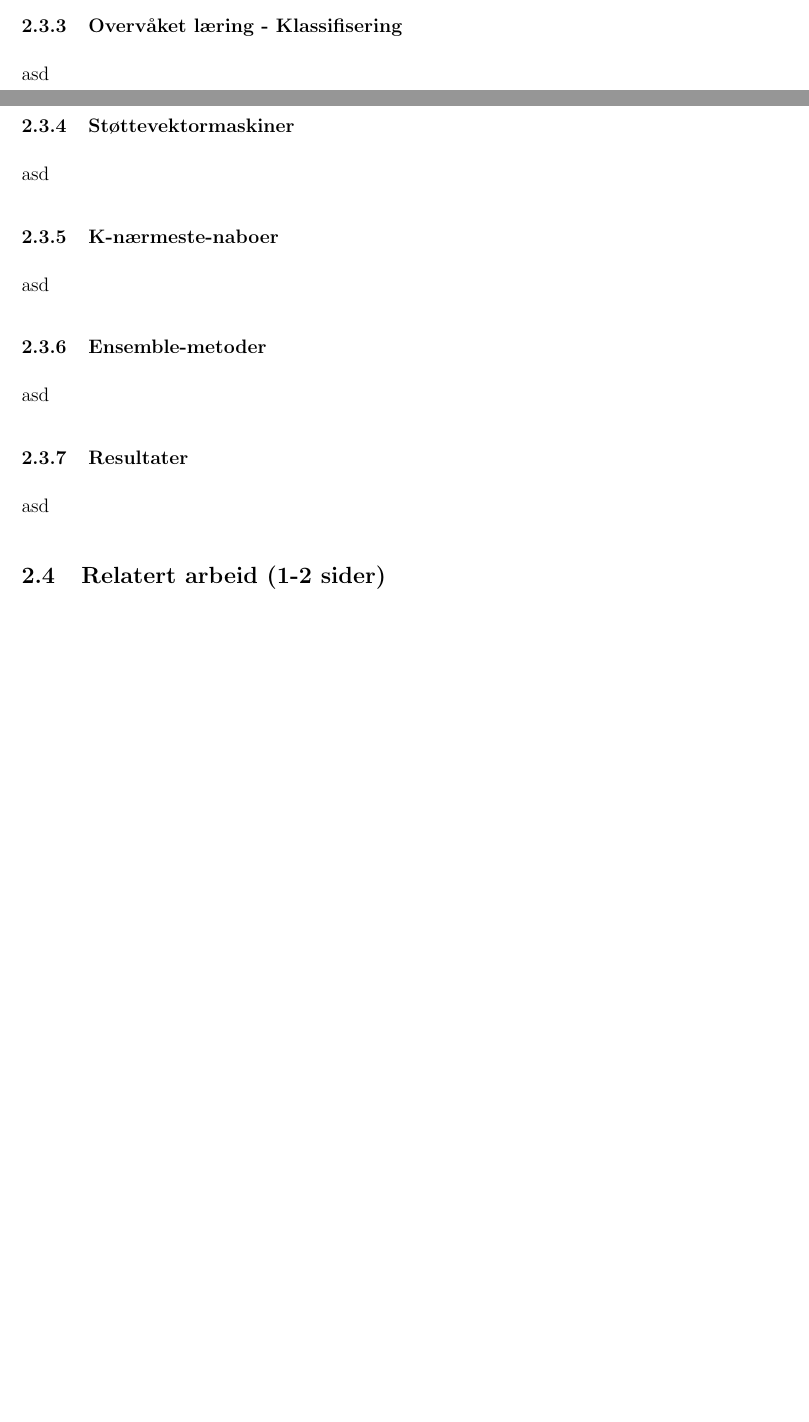
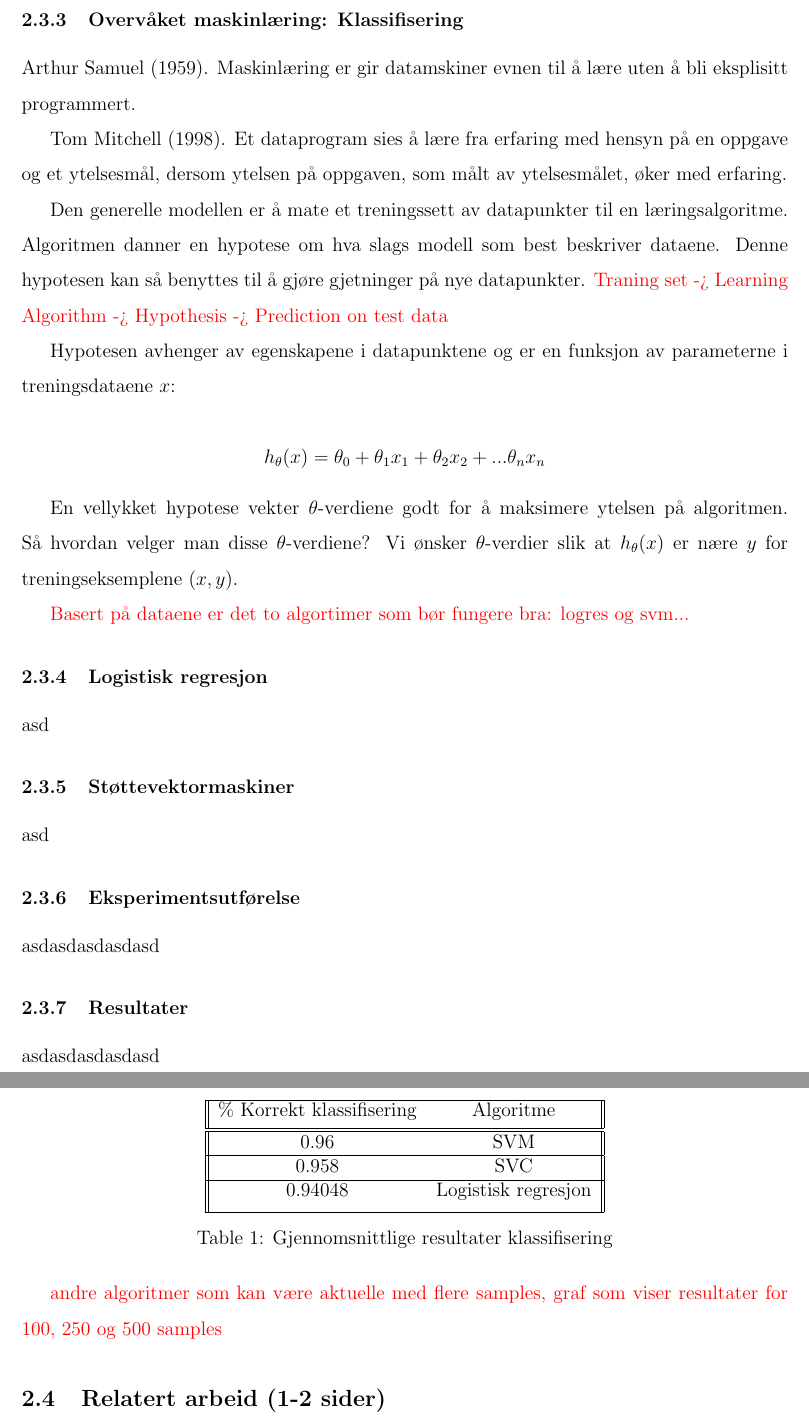
Before and after one commit to flaket/Master-Thesis, a LaTeX thesis (Master Thesis Latex/thesis.tex, which reads Master Thesis Latex/chapter02.tex): two parts of pages 11 and 12 of 17 before the commit and two parts of pages 13 and 14 of 19 after it, joined at a grey line, cut so that both start at the same text, the shorter picture padded with empty space. Compiled offline with pdfLaTeX; a missing bibliography style is replaced by a similar one.

Commit message:
Begynt på matematikken

```diff
--- a/Master Thesis Latex/chapter02.tex
+++ b/Master Thesis Latex/chapter02.tex
@@ -38,4 +46,3 @@ Idéen fungerer! Detaljer og data.
 \subsubsection{Data-prosessering}
 Hente data fra sensoren. Hva slags type data? Hva må gjøres av preprossesering? Valg av algoritmer.
 
-\subsubsection{Overvåket læring - Klassifisering}
@@ -42,19 +58,52 @@ Hente data fra sensoren. Hva slags type data? Hva må gjøres av preprossesering
+\subsubsection{Overvåket maskinlæring: Klassifisering}
+Arthur Samuel (1959). Maskinlæring er gir datamskiner evnen til å lære uten å bli eksplisitt programmert.
+
+Tom Mitchell (1998). Et dataprogram sies å lære fra erfaring med hensyn på en oppgave og et ytelsesmål, dersom ytelsen på oppgaven, som målt av ytelsesmålet, øker med erfaring.
+
+Den generelle modellen er å mate et treningssett av datapunkter til en læringsalgoritme. Algoritmen danner en hypotese om hva slags modell som best beskriver dataene. Denne hypotesen kan så benyttes til å gjøre gjetninger på nye datapunkter.
+{\color{red} Traning set -> Learning Algorithm -> Hypothesis -> Prediction on test data}
+
+Hypotesen avhenger av egenskapene i datapunktene og er en funksjon av parameterne i treningsdataene $x$:
+
+\[ h_\theta(x) = \theta_0 + \theta_1x_1 + \theta_2x_2 + ... \theta_nx_n\]
+
+En vellykket hypotese vekter $\theta$-verdiene godt for å maksimere ytelsen på algoritmen. Så hvordan velger man disse $\theta$-verdiene? Vi ønsker $\theta$-verdier slik at \(h_\theta(x)\) er nære $y$ for treningseksemplene \((x,y)\).
+
+{\color{red} Basert på dataene er det to algortimer som bør fungere bra: logres og svm...}
+
+\subsubsection{Logistisk regresjon}
 asd
 
 \subsubsection{Støttevektormaskiner}
 asd
 
-\subsubsection{K-nærmeste-naboer}
-asd
-
-\subsubsection{Ensemble-metoder}
-asd
+\subsubsection{Eksperimentsutførelse}
+asdasdasdasdasd
 
 \subsubsection{Resultater}
-asd
+asdasdasdasdasd
+
+\begin{table}[h!]
+\centering
+\begin{tabular}{|| c c ||}
+\hline
+\% Korrekt klassifisering & Algoritme \\ [0.5ex]
+ \hline\hline
+ 0.96 & SVM \\
+ \hline
+ 0.958 & SVC \\
+ \hline
+ 0.94048 & Logistisk regresjon \\ [1ex]
+ \hline
+\end{tabular}
+\caption{Gjennomsnittlige resultater klassifisering}
+\label{table:results}
+\end{table}
+
+{\color{red} andre algoritmer som kan være aktuelle med flere samples, graf som viser resultater for 100, 250 og 500 samples}
 
 \subsection{Relatert arbeid (1-2 sider)}
 Her er hva andre folk har gjort.
 
 \subsection{Konklusjoner og videre arbeid (0.5 side)}
-Hva kan gjøres videre: online læring, annen bruk av APDS9960 (farge, interrupts, ..), flere gester (er det nyttig?)
+Hva kan gjøres videre: online læring, flere gester (er det nyttig?), større featurevektor (enn 128)
```
Also changed, not shown: Master Thesis Latex/chapter04.tex (+12 -1 lines), Master Thesis Latex/chapter02.tex (27 more changed lines).
